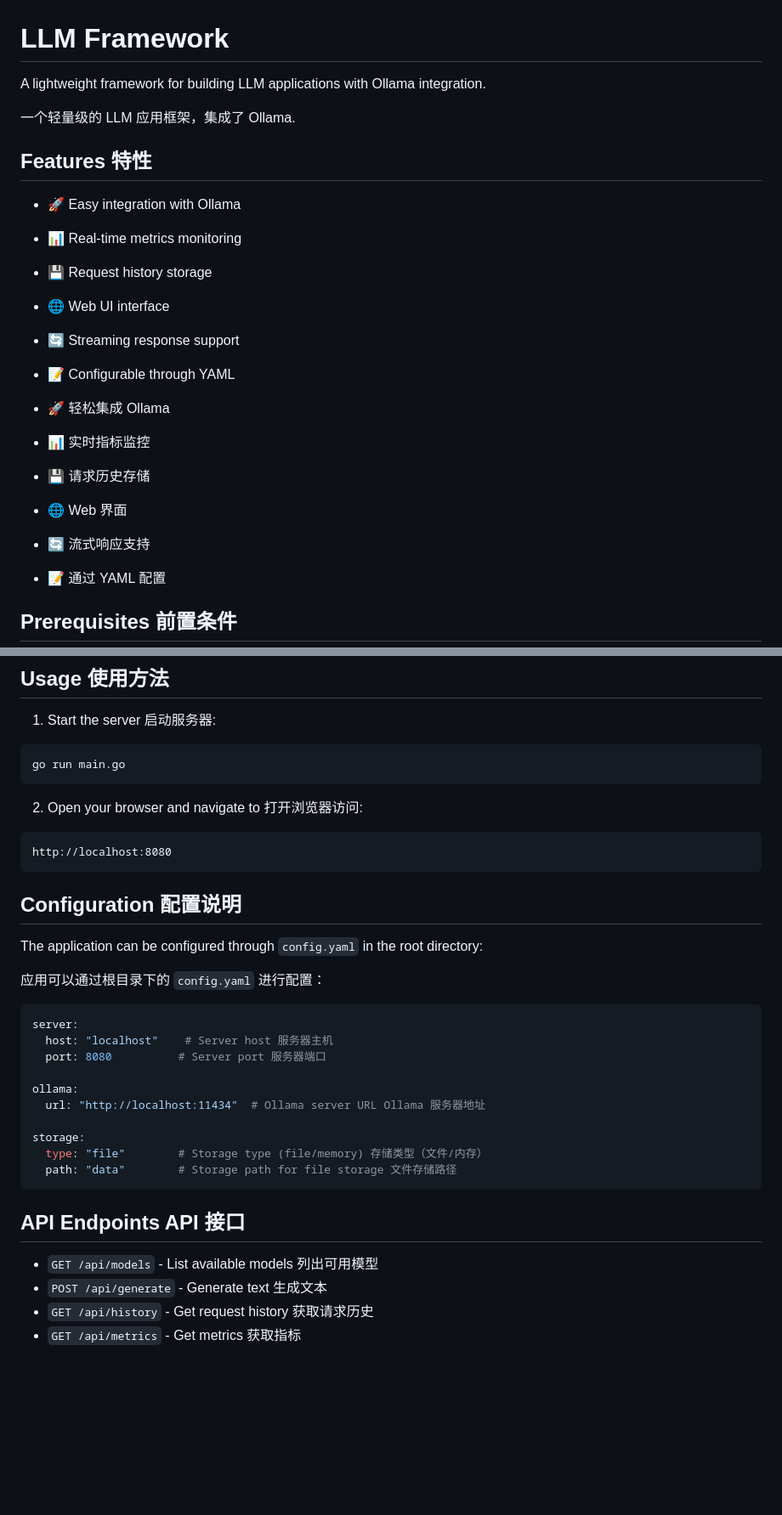
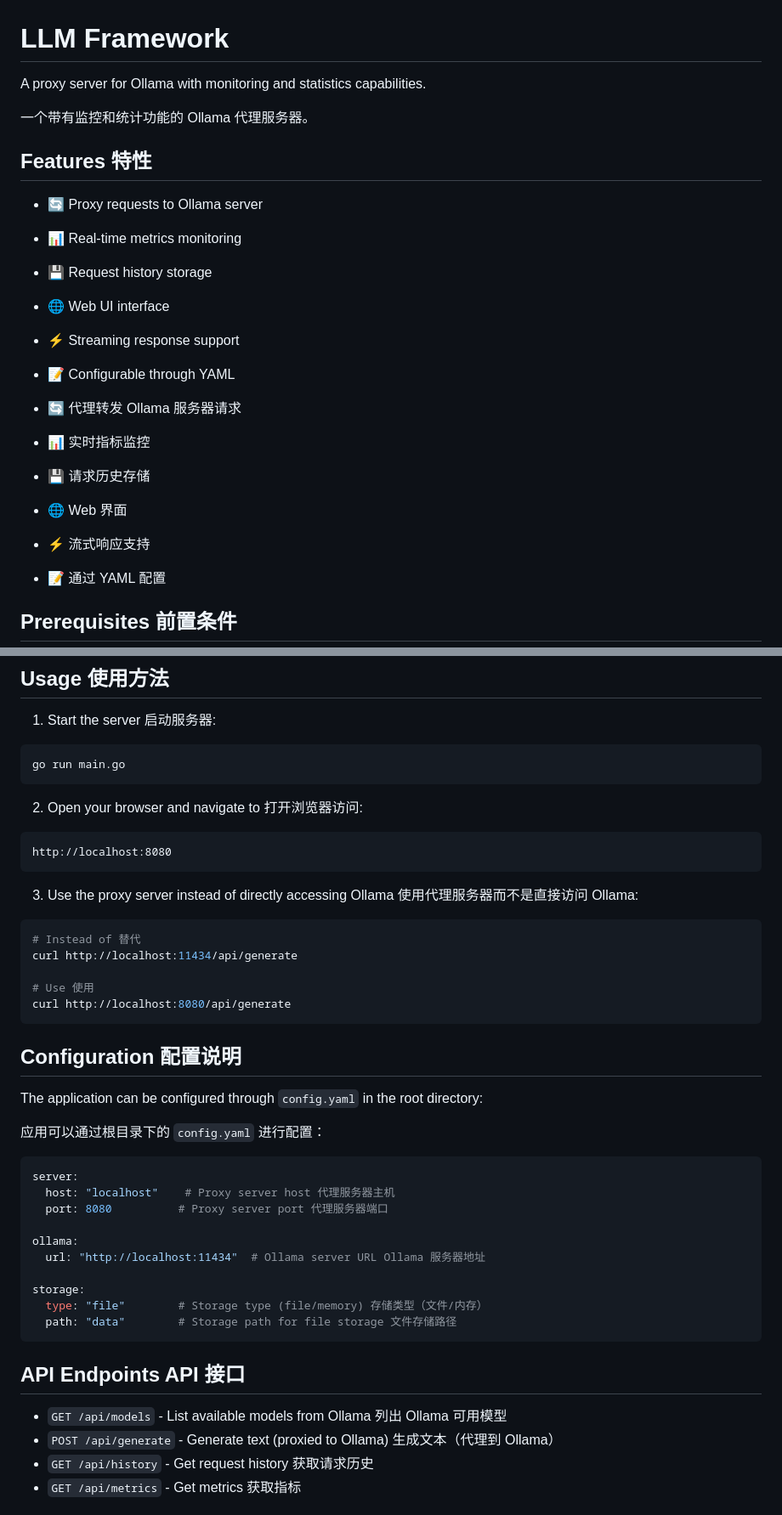
Before and after one commit to skyvense/llm-fw, a Markdown page: README.md, 2 parts joined by grey strips. Shown: that part at 85% size. Rendered like a GitHub page; blank space fills up the shorter version.

Commit message:
re-write readme

````diff
--- a/README.md
+++ b/README.md
@@ -1,23 +1,23 @@
 # LLM Framework
 
-A lightweight framework for building LLM applications with Ollama integration.
+A proxy server for Ollama with monitoring and statistics capabilities.
 
-一个轻量级的 LLM 应用框架，集成了 Ollama.
+一个带有监控和统计功能的 Ollama 代理服务器。
 
 ## Features 特性
 
-- 🚀 Easy integration with Ollama
+- 🔄 Proxy requests to Ollama server
 - 📊 Real-time metrics monitoring
 - 💾 Request history storage
 - 🌐 Web UI interface
-- 🔄 Streaming response support
+- ⚡ Streaming response support
 - 📝 Configurable through YAML
 
-- 🚀 轻松集成 Ollama
+- 🔄 代理转发 Ollama 服务器请求
 - 📊 实时指标监控
 - 💾 请求历史存储
 - 🌐 Web 界面
-- 🔄 流式响应支持
+- ⚡ 流式响应支持
 - 📝 通过 YAML 配置
 
 ## Prerequisites 前置条件
@@ -66,6 +66,15 @@ go run main.go
 http://localhost:8080
 ```
 
+3. Use the proxy server instead of directly accessing Ollama 使用代理服务器而不是直接访问 Ollama:
+```bash
+# Instead of 替代
+curl http://localhost:11434/api/generate
+
+# Use 使用
+curl http://localhost:8080/api/generate
+```
+
 ## Configuration 配置说明
 
 The application can be configured through `config.yaml` in the root directory:
@@ -74,8 +83,8 @@ The application can be configured through `config.yaml` in the root directory:
 
 ```yaml
 server:
-  host: "localhost"    # Server host 服务器主机
-  port: 8080          # Server port 服务器端口
+  host: "localhost"    # Proxy server host 代理服务器主机
+  port: 8080          # Proxy server port 代理服务器端口
 
 ollama:
   url: "http://localhost:11434"  # Ollama server URL Ollama 服务器地址
@@ -87,8 +96,8 @@ storage:
 
 ## API Endpoints API 接口
 
-- `GET /api/models` - List available models 列出可用模型
-- `POST /api/generate` - Generate text 生成文本
+- `GET /api/models` - List available models from Ollama 列出 Ollama 可用模型
+- `POST /api/generate` - Generate text (proxied to Ollama) 生成文本（代理到 Ollama）
 - `GET /api/history` - Get request history 获取请求历史
 - `GET /api/metrics` - Get metrics 获取指标
 
````
Also changed, not shown: other parts of README.md (+1 -1 lines).
